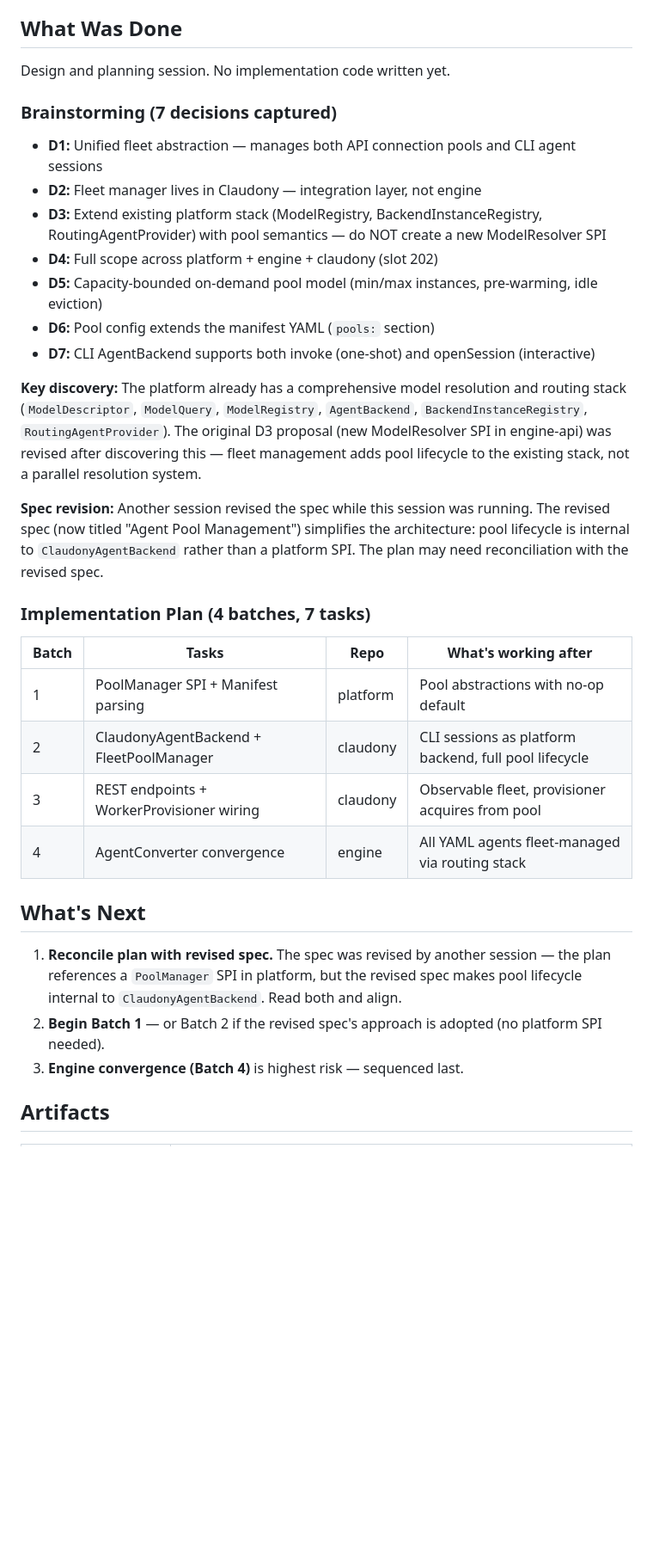
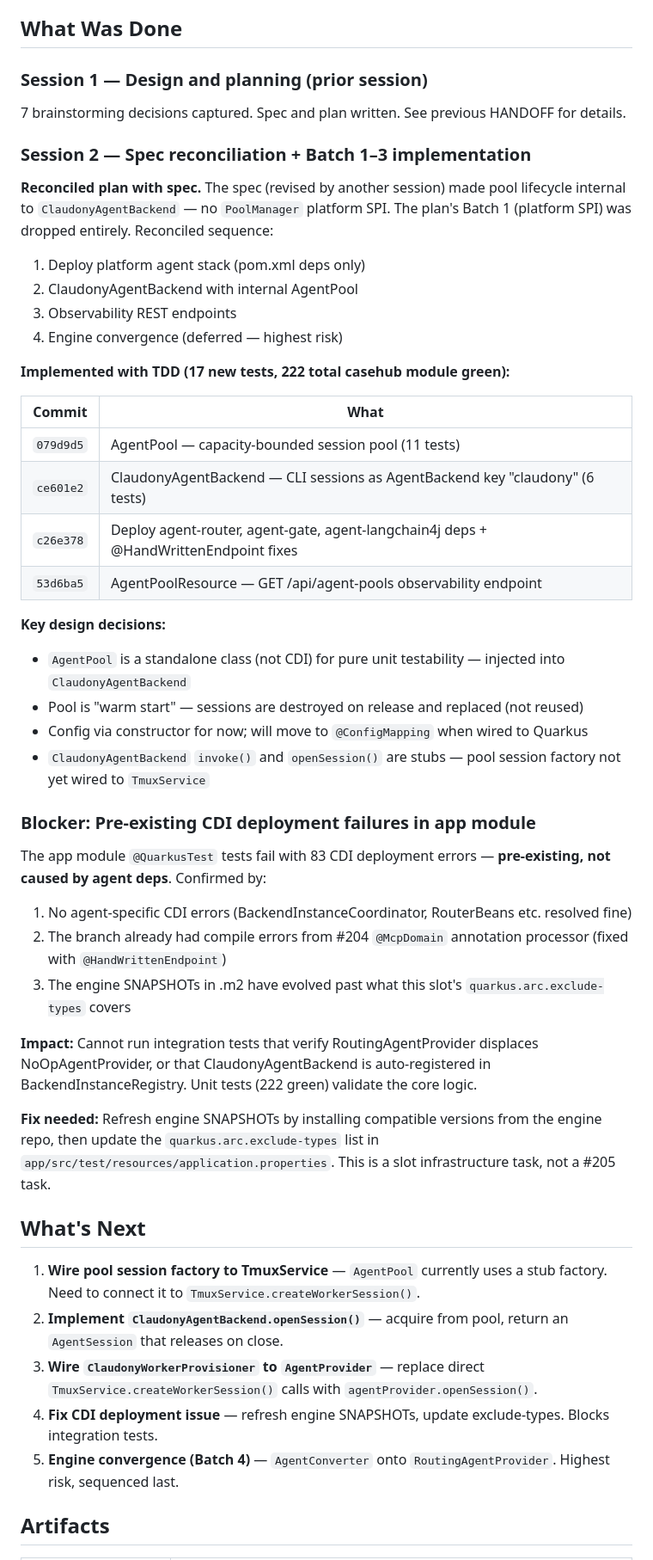
Before and after one commit to mdproctor/wsp-casehub-claudony, a Markdown page: HANDOFF.md, the part around one of its changes. Shown at 86% size. GitHub-like rendering; blank space fills up the shorter version.

Commit message:
docs: update HANDOFF with session 2 progress
Spec reconciliation, TDD implementation of AgentPool + ClaudonyAgentBackend
+ observability endpoint. Documents pre-existing CDI blocker.

Co-Authored-By: Claude Opus 4.6 (1M context) <noreply@anthropic.com>

```diff
--- a/HANDOFF.md
+++ b/HANDOFF.md
@@ -7,36 +7,52 @@
 
 ## What Was Done
 
-Design and planning session. No implementation code written yet.
+### Session 1 — Design and planning (prior session)
 
-### Brainstorming (7 decisions captured)
+7 brainstorming decisions captured. Spec and plan written. See previous HANDOFF for details.
 
-- **D1:** Unified fleet abstraction — manages both API connection pools and CLI agent sessions
-- **D2:** Fleet manager lives in Claudony — integration layer, not engine
-- **D3:** Extend existing platform stack (ModelRegistry, BackendInstanceRegistry, RoutingAgentProvider) with pool semantics — do NOT create a new ModelResolver SPI
-- **D4:** Full scope across platform + engine + claudony (slot 202)
-- **D5:** Capacity-bounded on-demand pool model (min/max instances, pre-warming, idle eviction)
-- **D6:** Pool config extends the manifest YAML (`pools:` section)
-- **D7:** CLI AgentBackend supports both invoke (one-shot) and openSession (interactive)
+### Session 2 — Spec reconciliation + Batch 1–3 implementation
 
-**Key discovery:** The platform already has a comprehensive model resolution and routing stack (`ModelDescriptor`, `ModelQuery`, `ModelRegistry`, `AgentBackend`, `BackendInstanceRegistry`, `RoutingAgentProvider`). The original D3 proposal (new ModelResolver SPI in engine-api) was revised after discovering this — fleet management adds pool lifecycle to the existing stack, not a parallel resolution system.
+**Reconciled plan with spec.** The spec (revised by another session) made pool lifecycle internal to `ClaudonyAgentBackend` — no `PoolManager` platform SPI. The plan's Batch 1 (platform SPI) was dropped entirely. Reconciled sequence:
 
-**Spec revision:** Another session revised the spec while this session was running. The revised spec (now titled "Agent Pool Management") simplifies the architecture: pool lifecycle is internal to `ClaudonyAgentBackend` rather than a platform SPI. The plan may need reconciliation with the revised spec.
+1. Deploy platform agent stack (pom.xml deps only)
+2. ClaudonyAgentBackend with internal AgentPool
+3. Observability REST endpoints
+4. Engine convergence (deferred — highest risk)
 
-### Implementation Plan (4 batches, 7 tasks)
+**Implemented with TDD (17 new tests, 222 total casehub module green):**
 
-| Batch | Tasks | Repo | What's working after |
-|-------|-------|------|---------------------|
-| 1 | PoolManager SPI + Manifest parsing | platform | Pool abstractions with no-op default |
-| 2 | ClaudonyAgentBackend + FleetPoolManager | claudony | CLI sessions as platform backend, full pool lifecycle |
-| 3 | REST endpoints + WorkerProvisioner wiring | claudony | Observable fleet, provisioner acquires from pool |
-| 4 | AgentConverter convergence | engine | All YAML agents fleet-managed via routing stack |
+| Commit | What |
+|--------|------|
+| `079d9d5` | AgentPool — capacity-bounded session pool (11 tests) |
+| `ce601e2` | ClaudonyAgentBackend — CLI sessions as AgentBackend key "claudony" (6 tests) |
+| `c26e378` | Deploy agent-router, agent-gate, agent-langchain4j deps + @HandWrittenEndpoint fixes |
+| `53d6ba5` | AgentPoolResource — GET /api/agent-pools observability endpoint |
+
+**Key design decisions:**
+- `AgentPool` is a standalone class (not CDI) for pure unit testability — injected into `ClaudonyAgentBackend`
+- Pool is "warm start" — sessions are destroyed on release and replaced (not reused)
+- Config via constructor for now; will move to `@ConfigMapping` when wired to Quarkus
+- `ClaudonyAgentBackend` `invoke()` and `openSession()` are stubs — pool session factory not yet wired to `TmuxService`
+
+### Blocker: Pre-existing CDI deployment failures in app module
+
+The app module `@QuarkusTest` tests fail with 83 CDI deployment errors — **pre-existing, not caused by agent deps**. Confirmed by:
+1. No agent-specific CDI errors (BackendInstanceCoordinator, RouterBeans etc. resolved fine)
+2. The branch already had compile errors from #204 `@McpDomain` annotation processor (fixed with `@HandWrittenEndpoint`)
+3. The engine SNAPSHOTs in .m2 have evolved past what this slot's `quarkus.arc.exclude-types` covers
+
+**Impact:** Cannot run integration tests that verify RoutingAgentProvider displaces NoOpAgentProvider, or that ClaudonyAgentBackend is auto-registered in BackendInstanceRegistry. Unit tests (222 green) validate the core logic.
+
+**Fix needed:** Refresh engine SNAPSHOTs by installing compatible versions from the engine repo, then update the `quarkus.arc.exclude-types` list in `app/src/test/resources/application.properties`. This is a slot infrastructure task, not a #205 task.
 
 ## What's Next
 
-1. **Reconcile plan with revised spec.** The spec was revised by another session — the plan references a `PoolManager` SPI in platform, but the revised spec makes pool lifecycle internal to `ClaudonyAgentBackend`. Read both and align.
-2. **Begin Batch 1** — or Batch 2 if the revised spec's approach is adopted (no platform SPI needed).
-3. **Engine convergence (Batch 4)** is highest risk — sequenced last.
+1. **Wire pool session factory to TmuxService** — `AgentPool` currently uses a stub factory. Need to connect it to `TmuxService.createWorkerSession()`.
+2. **Implement `ClaudonyAgentBackend.openSession()`** — acquire from pool, return an `AgentSession` that releases on close.
+3. **Wire `ClaudonyWorkerProvisioner` to `AgentProvider`** — replace direct `TmuxService.createWorkerSession()` calls with `agentProvider.openSession()`.
+4. **Fix CDI deployment issue** — refresh engine SNAPSHOTs, update exclude-types. Blocks integration tests.
+5. **Engine convergence (Batch 4)** — `AgentConverter` onto `RoutingAgentProvider`. Highest risk, sequenced last.
 
 ## Artifacts
 
```
Also changed, not shown: other parts of HANDOFF.md (+7 -5 lines).
